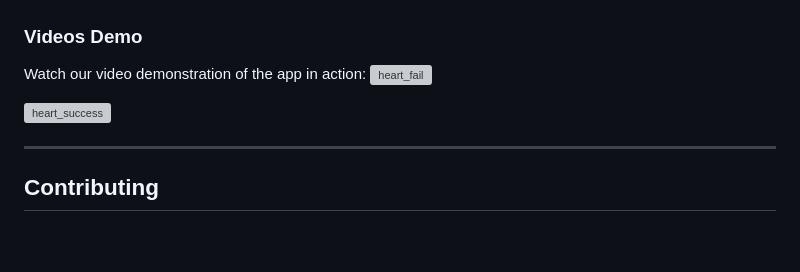
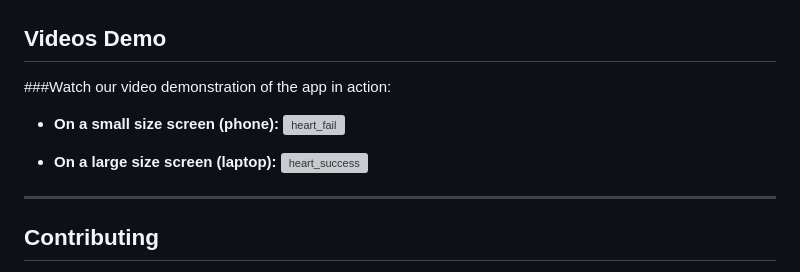
Before and after one commit to bla999ckt/HeartAI, a Markdown page: README.md, the part around the change. Drawn GitHub-style; blank space fills up the shorter version; grey boxes are pictures that could not be loaded.

```diff
--- a/README.md
+++ b/README.md
@@ -150,12 +150,13 @@ The Flask app provides a user-friendly interface where users can input the requi
   ![Data Analysis](assets/heart_analysis.png)
 
 
-### Videos Demo
+## Videos Demo
+###Watch our video demonstration of the app in action:
 
-Watch our video demonstration of the app in action:
+- **On a small size screen (phone):**
 ![heart_fail](https://github.com/bla999ckt/HeartAI/blob/main/assets/heart_fail.gif)
 
-
+- **On a large size screen (laptop):**
 ![heart_success](https://github.com/bla999ckt/HeartAI/blob/main/assets/heart_sucess.gif)
 
 ---
```
